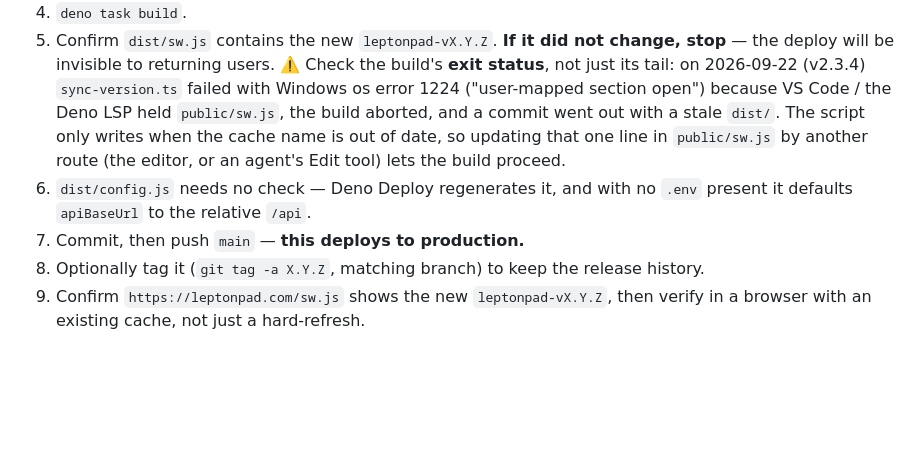
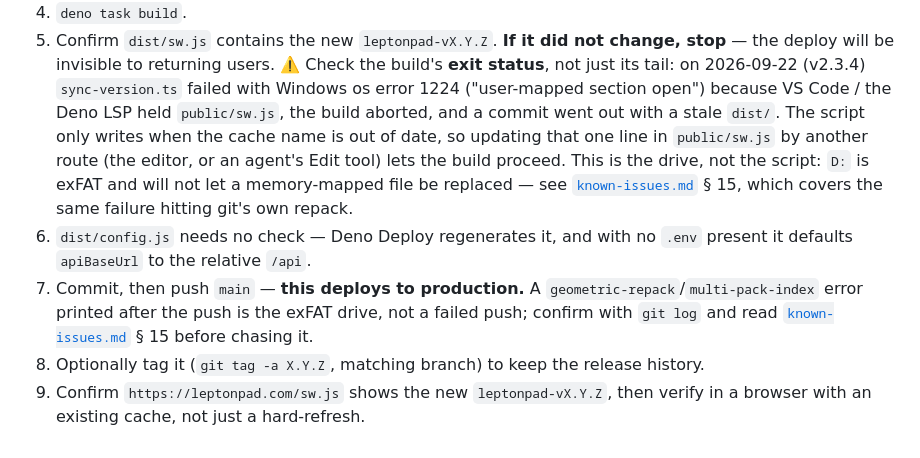
Before and after one commit to jrmarcum/LeptonPad, a Markdown page: cmem/build-and-deploy.md, the part around the change. Rendered like a GitHub page; blank space fills up the shorter version.

```diff
--- a/cmem/build-and-deploy.md
+++ b/cmem/build-and-deploy.md
@@ -182,10 +182,14 @@ CORS with no useful error in the app.
    section open") because VS Code / the Deno LSP held `public/sw.js`, the build aborted, and a commit
    went out with a stale `dist/`. The script only writes when the cache name is out of date, so
    updating that one line in `public/sw.js` by another route (the editor, or an agent's Edit tool)
-   lets the build proceed.
+   lets the build proceed. This is the drive, not the script: `D:` is exFAT and will not let a
+   memory-mapped file be replaced — see [`known-issues.md`](known-issues.md) § 15, which covers the
+   same failure hitting git's own repack.
 6. `dist/config.js` needs no check — Deno Deploy regenerates it, and with no `.env` present it
    defaults `apiBaseUrl` to the relative `/api`.
-7. Commit, then push `main` — **this deploys to production.**
+7. Commit, then push `main` — **this deploys to production.** A `geometric-repack`/`multi-pack-index`
+   error printed after the push is the exFAT drive, not a failed push; confirm with `git log` and
+   read [`known-issues.md`](known-issues.md) § 15 before chasing it.
 8. Optionally tag it (`git tag -a X.Y.Z`, matching branch) to keep the release history.
 9. Confirm `https://leptonpad.com/sw.js` shows the new `leptonpad-vX.Y.Z`, then verify in a browser
    with an existing cache, not just a hard-refresh.
```
Also changed, not shown: cmem/INDEX.md (+1 -1 lines), cmem/known-issues.md (+49 -0 lines).
